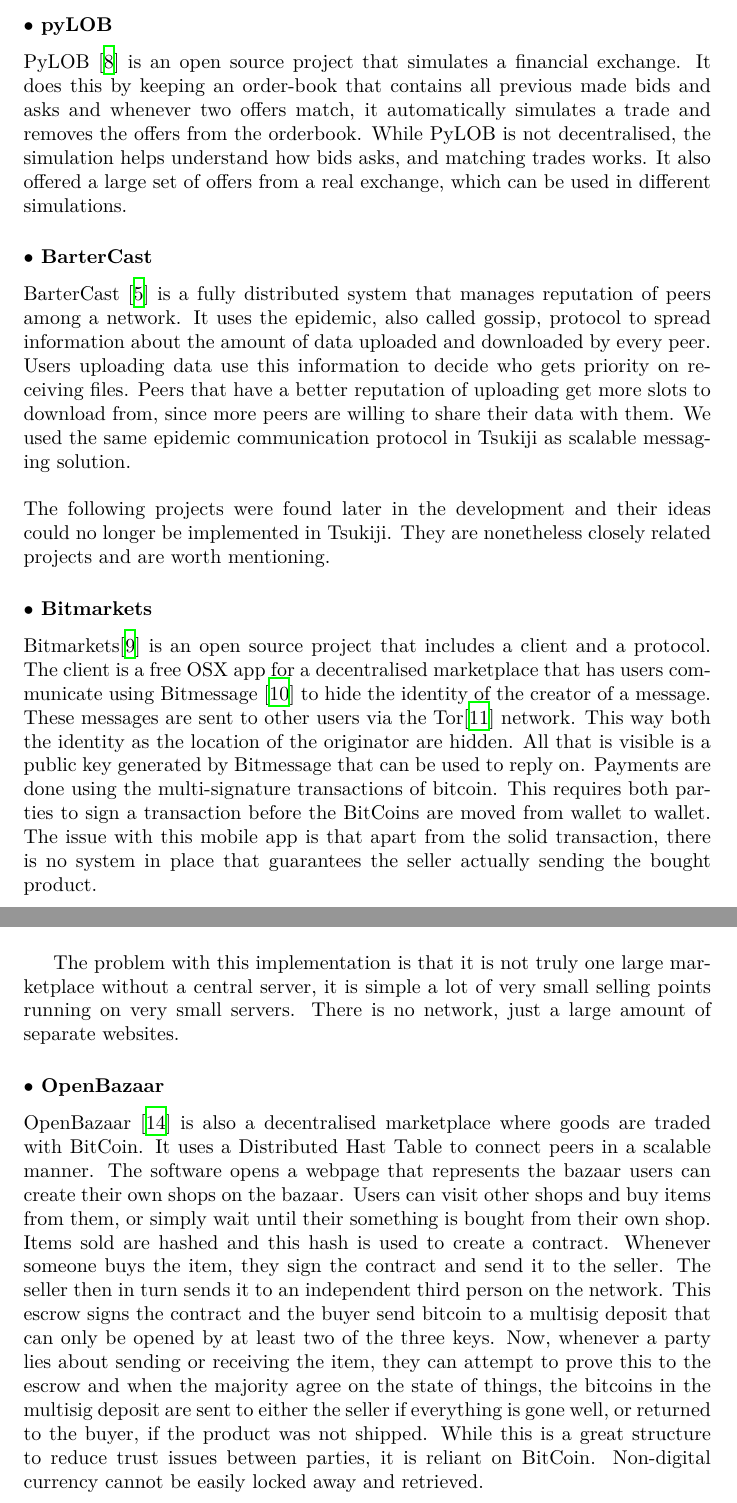
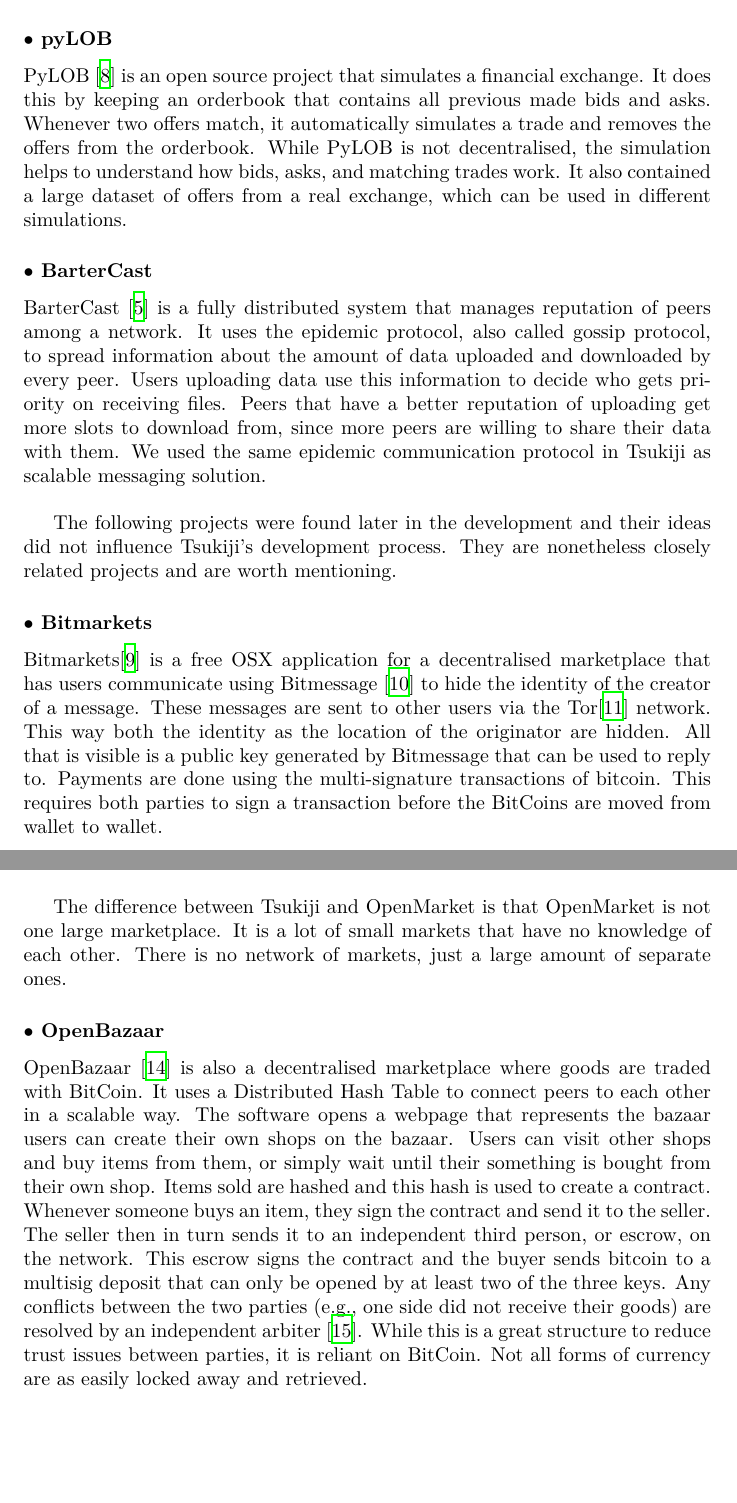
Before and after one commit to Tribler/decentral-market, a LaTeX document (docs/report.tex, which reads docs/relatedwork.tex): two parts of pages 10 and 11 of 40 before the commit and two parts of pages 10 and 11 of 41 after it, joined at a grey line, cut so that both start at the same text, the shorter picture padded with empty space. Compiled offline with XeLaTeX.

Commit message:
Proofread Related Works

```diff
--- a/docs/relatedwork.tex
+++ b/docs/relatedwork.tex
@@ -3,24 +3,25 @@
 
 \subsubsection*{$\bullet$ pyLOB}
 PyLOB \cite{pyLOB} is an open source project that simulates a financial exchange.
-It does this by keeping an order-book that contains all previous made bids and asks and whenever two offers match, it automatically simulates a trade and removes the offers from the orderbook.
-While PyLOB is not decentralised, the simulation helps understand how bids asks, and matching trades works.
-It also offered a large set of offers from a real exchange, which can be used in different simulations.
+It does this by keeping an orderbook that contains all previous made bids and asks.
+Whenever two offers match, it automatically simulates a trade and removes the offers from the orderbook.
+While PyLOB is not decentralised, the simulation helps to understand how bids, asks, and matching trades work.
+It also contained a large dataset of offers from a real exchange, which can be used in different simulations.
+
 \subsubsection*{$\bullet$ BarterCast}
 BarterCast \cite{bartercast} is a fully distributed system that manages reputation of peers among a network.
-It uses the epidemic, also called gossip, protocol to spread information about the amount of data uploaded and downloaded by every peer.
+It uses the epidemic protocol, also called gossip protocol, to spread information about the amount of data uploaded and downloaded by every peer.
 Users uploading data use this information to decide who gets priority on receiving files.
 Peers that have a better reputation of uploading get more slots to download from, since more peers are willing to share their data with them.
-We used the same epidemic communication protocol in Tsukiji as scalable messaging solution. \\
-\\
-The following projects were found later in the development and their ideas could no longer be implemented in Tsukiji.
+We used the same epidemic communication protocol in Tsukiji as scalable messaging solution.\\
+
+The following projects were found later in the development and their ideas did not influence Tsukiji's development process.
 They are nonetheless closely related projects and are worth mentioning.
+
 \subsubsection*{$\bullet$ Bitmarkets}
-Bitmarkets\cite{bitmarkets} is an open source project that includes a client and a protocol.
-The client is a free OSX app for a decentralised marketplace that has users communicate using Bitmessage \cite{bitmessage} to hide the identity of the creator of a message.
+Bitmarkets\cite{bitmarkets} is a free OSX application for a decentralised marketplace that has users communicate using Bitmessage \cite{bitmessage} to hide the identity of the creator of a message.
 These messages are sent to other users via the Tor\cite{tor} network.
 This way both the identity as the location of the originator are hidden.
-All that is visible is a public key generated by Bitmessage that can be used to reply on.
+All that is visible is a public key generated by Bitmessage that can be used to reply to.
 Payments are done using the multi-signature transactions of bitcoin.
 This requires both parties to sign a transaction before the BitCoins are moved from wallet to wallet.
-The issue with this mobile app is that apart from the solid transaction, there is no system in place that guarantees the seller actually sending the bought product.
@@ -38,16 +40,19 @@
   \caption{Example of a webstore created by OpenMarket\cite{opemarketpic}}
   \label{openmarketfig}
 \end{figure}
-The problem with this implementation is that it is not truly one large marketplace without a central server, it is simple a lot of very small selling points running on very small servers.
-There is no network, just a large amount of separate websites.
+The difference between Tsukiji and OpenMarket is that OpenMarket is not one large marketplace.
+It is a lot of small markets that have no knowledge of each other.
+There is no network of markets, just a large amount of separate ones.
+
 \subsubsection*{$\bullet$ OpenBazaar}
 OpenBazaar \cite{bazaar} is also a decentralised marketplace where goods are traded with BitCoin.
-It uses a Distributed Hast Table to connect peers in a scalable manner.
+It uses a Distributed Hash Table to connect peers to each other in a scalable way.
 The software opens a webpage that represents the bazaar users can create their own shops on the bazaar.
 Users can visit other shops and buy items from them, or simply wait until their something is bought from their own shop.
 Items sold are hashed and this hash is used to create a contract.
-Whenever someone buys the item, they sign the contract and send it to the seller.
-The seller then in turn sends it to an independent third person on the network.
-This escrow signs the contract and the buyer send bitcoin to a multisig deposit that can only be opened by at least two of the three keys.
-Now, whenever a party lies about sending or receiving the item, they can attempt to prove this to the escrow and when the majority agree on the state of things, the bitcoins in the multisig deposit are sent to either the seller if everything is gone well, or returned to the buyer, if the product was not shipped.
-While this is a great structure to reduce trust issues between parties, it is reliant on BitCoin. Non-digital currency cannot be easily locked away and retrieved.
+Whenever someone buys an item, they sign the contract and send it to the seller.
+The seller then in turn sends it to an independent third person, or escrow, on the network.
+This escrow signs the contract and the buyer sends bitcoin to a multisig deposit that can only be opened by at least two of the three keys.
+Any conflicts between the two parties (e.g., one side did not receive their goods) are resolved by an independent arbiter \cite{bazaarDisputeResolution}.
+While this is a great structure to reduce trust issues between parties, it is reliant on BitCoin.
+Not all forms of currency are as easily locked away and retrieved.
```
Also changed, not shown: docs/refs.bib (+5 -0 lines), docs/relatedwork.tex (7 more changed lines).
